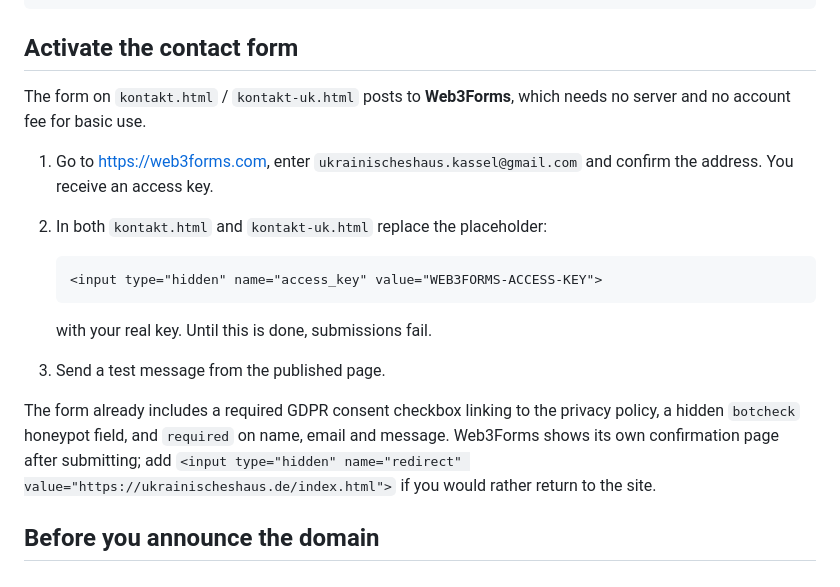
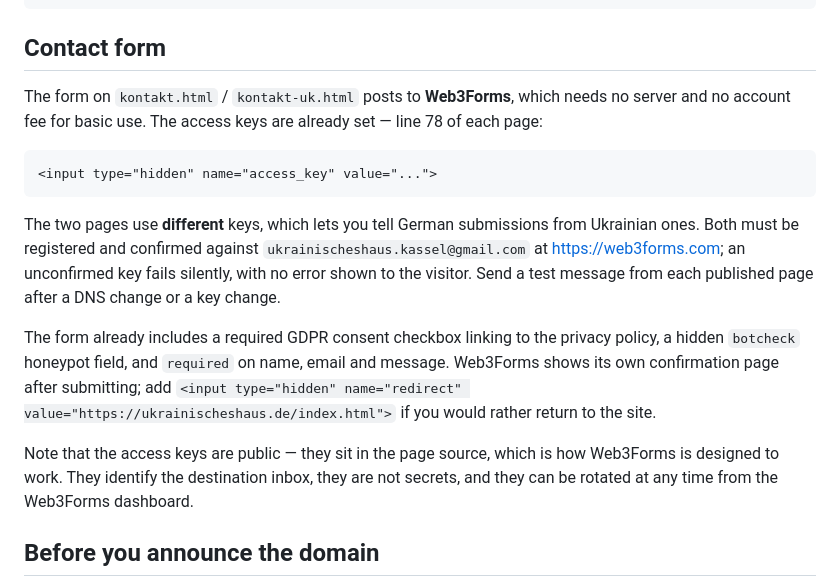
Before and after one commit to UkrainischesHaus/website, a Markdown page: README.md, the part around the change. Drawn GitHub-style.

Commit message:
Update README now that the Web3Forms keys are set
The section still walked through replacing a placeholder that is no longer
there. Record that the two pages use different keys, that both need to be
confirmed against the association's address, and that the keys are public by
design and not secrets.

Co-Authored-By: Claude Opus 5 (1M context) <noreply@anthropic.com>

````diff
--- a/README.md
+++ b/README.md
@@ -116,27 +116,31 @@ assets/photo-stand.jpg     photograph
 assets/og-image.jpg        social share image, 1200×630
 ```
 
-## Activate the contact form
+## Contact form
 
 The form on `kontakt.html` / `kontakt-uk.html` posts to **Web3Forms**, which needs no
-server and no account fee for basic use.
+server and no account fee for basic use. The access keys are already set — line 78 of
+each page:
 
-1. Go to https://web3forms.com, enter `ukrainischeshaus.kassel@gmail.com` and confirm
-   the address. You receive an access key.
-2. In both `kontakt.html` and `kontakt-uk.html` replace the placeholder:
+```html
+<input type="hidden" name="access_key" value="...">
+```
 
-   ```html
-   <input type="hidden" name="access_key" value="WEB3FORMS-ACCESS-KEY">
-   ```
-
-   with your real key. Until this is done, submissions fail.
-3. Send a test message from the published page.
+The two pages use **different** keys, which lets you tell German submissions from
+Ukrainian ones. Both must be registered and confirmed against
+`ukrainischeshaus.kassel@gmail.com` at https://web3forms.com; an unconfirmed key fails
+silently, with no error shown to the visitor. Send a test message from each published
+page after a DNS change or a key change.
 
 The form already includes a required GDPR consent checkbox linking to the privacy
 policy, a hidden `botcheck` honeypot field, and `required` on name, email and message.
 Web3Forms shows its own confirmation page after submitting; add
 `<input type="hidden" name="redirect" value="https://ukrainischeshaus.de/index.html">`
 if you would rather return to the site.
+
+Note that the access keys are public — they sit in the page source, which is how
+Web3Forms is designed to work. They identify the destination inbox, they are not
+secrets, and they can be rotated at any time from the Web3Forms dashboard.
 
 ## Before you announce the domain
 
````
